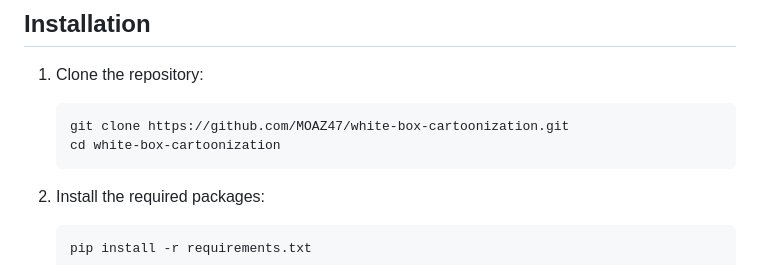
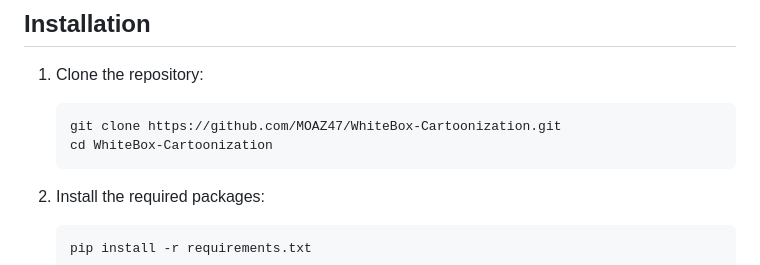
Before and after one commit to MOAZ47/WhiteBox-Cartoonization, a Markdown page: README.md, the part around the change. Drawn GitHub-style.

````diff
--- a/README.md
+++ b/README.md
@@ -92,8 +92,8 @@ At the start of training, the FID value was around 510, which decreased to aroun
 
 1. Clone the repository:
     ```bash
-    git clone https://github.com/MOAZ47/white-box-cartoonization.git
-    cd white-box-cartoonization
+    git clone https://github.com/MOAZ47/WhiteBox-Cartoonization.git
+    cd WhiteBox-Cartoonization
     ```
 
 2. Install the required packages:
````
